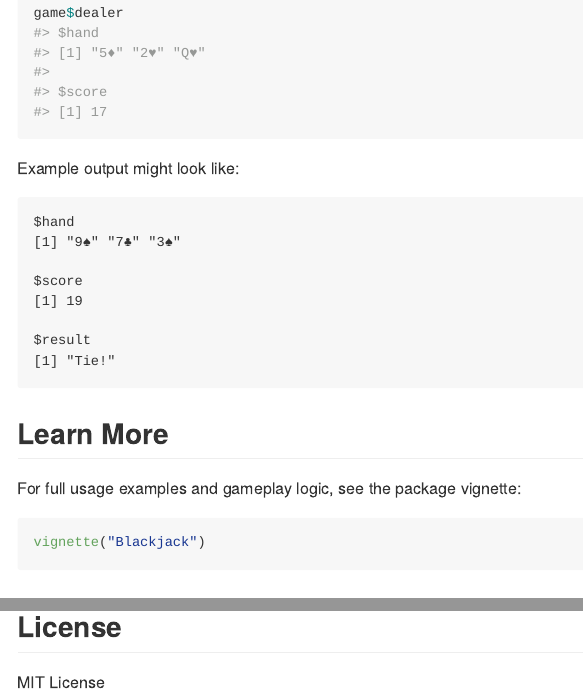
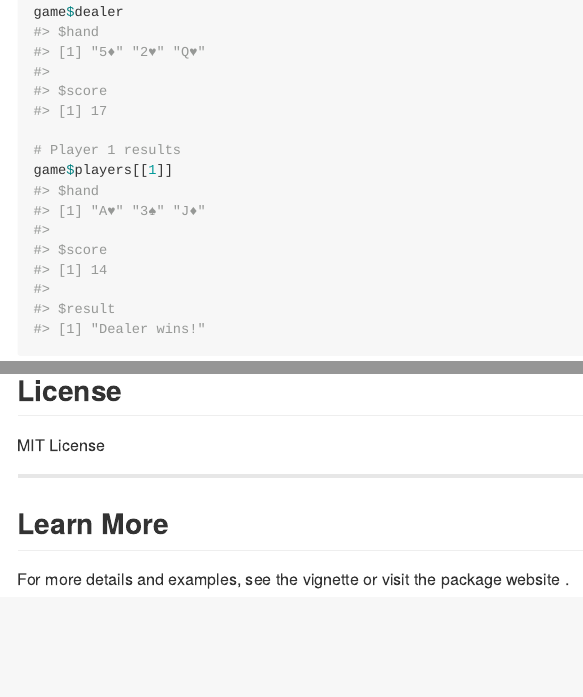
Before and after one commit to MonashARP/game-package-platypuses, an R Markdown document (README.Rmd): the page in a window 1100 px wide, from 1440 px down before the commit and from 1230 px down after it, so that both start at the same text, and a second part further down, joined at a grey line. The pictures show the output file README.md that the author committed with the source, drawn offline in the style of GitHub.

Commit message:
updated readme

````diff
--- a/README.Rmd
+++ b/README.Rmd
@@ -60,33 +60,12 @@ library(Blackjack)
 # Simulate a 2-player game
 game <- simulate_blackjack_game(num_players = 2, seed = 123)
 
+# Dealer results
+game$dealer
+
 # Player 1 results
 game$players[[1]]
 
-# Dealer results
-game$dealer
-```
-
-Example output might look like:
-
-```
-$hand
-[1] "9♠" "7♣" "3♠"
-
-$score
-[1] 19
-
-$result
-[1] "Tie!"
-```
-
-
-## Learn More
-
-For full usage examples and gameplay logic, see the package vignette:
-
-```{r, eval=FALSE}
-vignette("Blackjack")
 ```
 
 
@@ -120,0 +108,3 @@ MIT License
+## Learn More
+
+For more details and examples, see the vignette or visit the package website []().
````
Also changed, not shown: README.md, README.Rmd (10 more changed lines).
